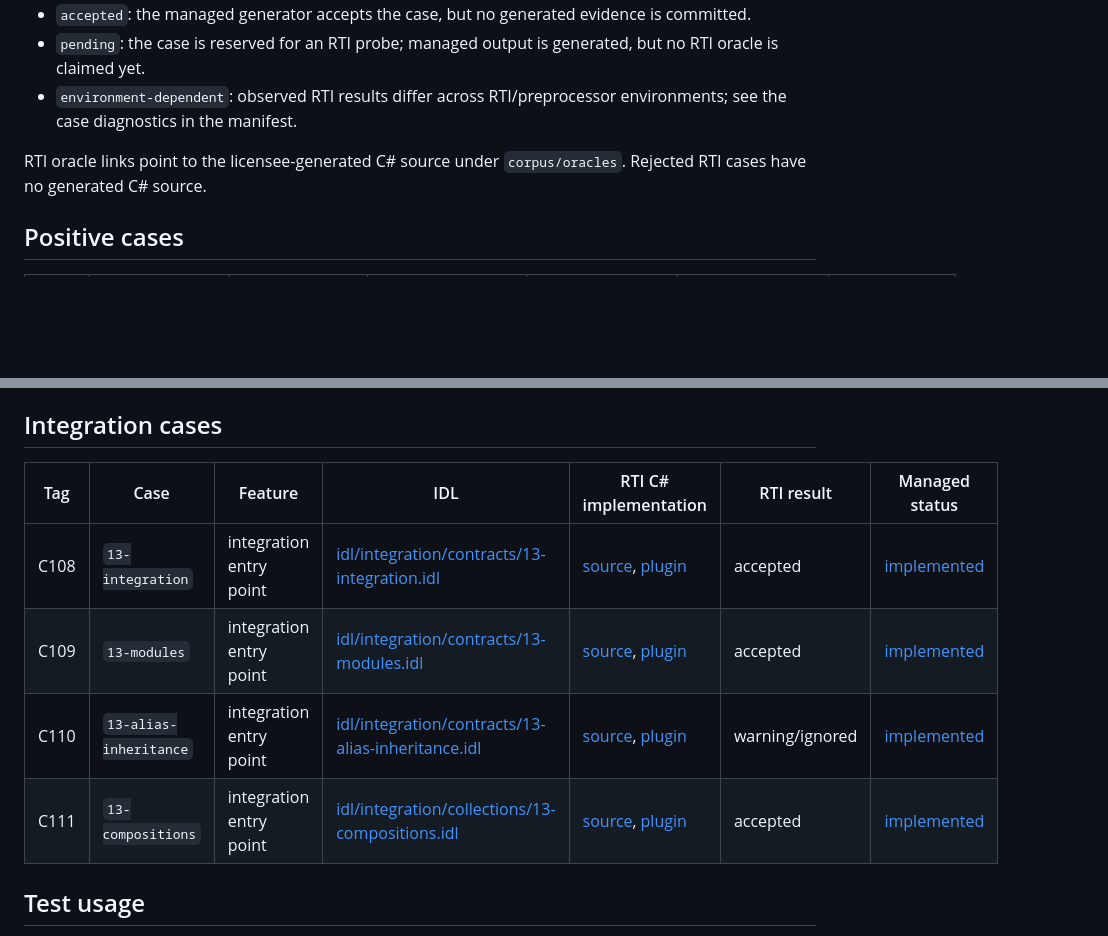
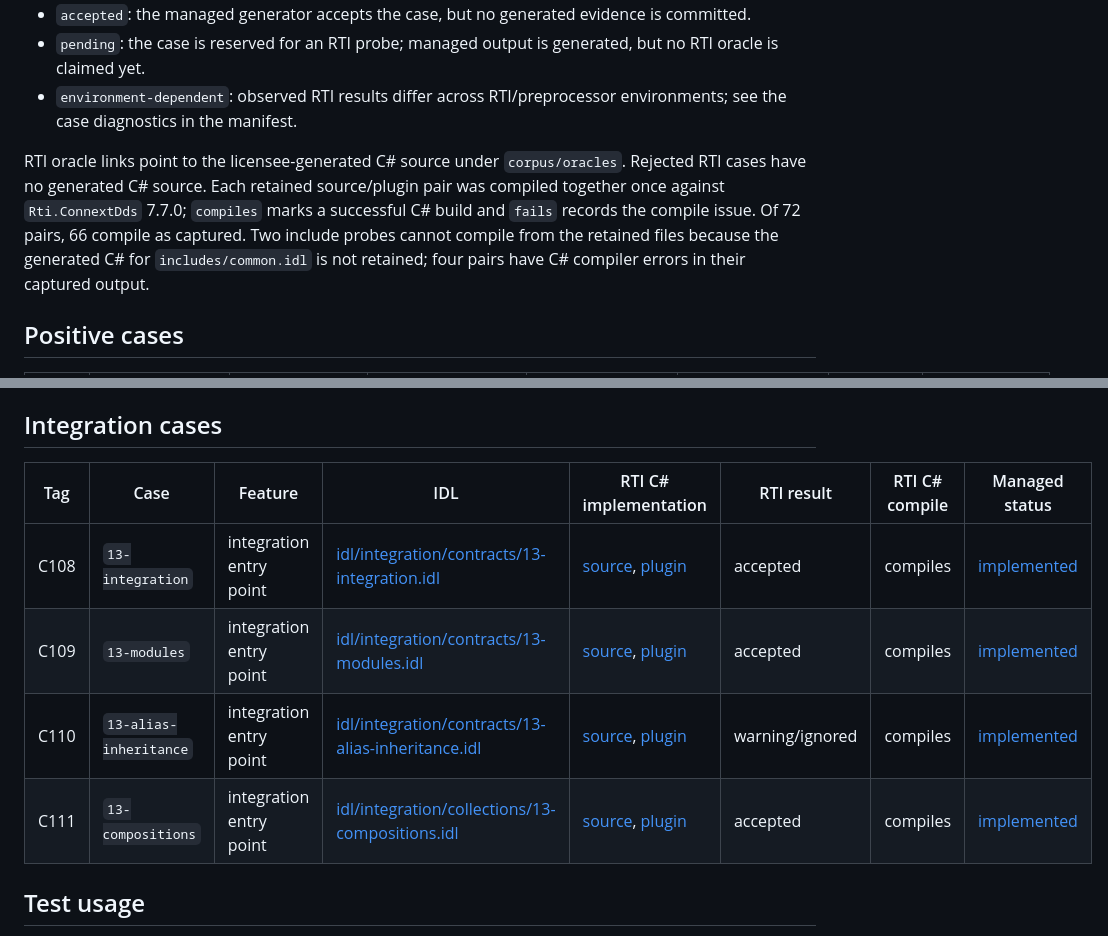
Before and after one commit to eNeRGy164/wireloom, a Markdown page: docs/corpus/FEATURE-COVERAGE.md, 2 parts joined by grey strips. Rendered like a GitHub page; blank space fills up the shorter version.

Commit message:
Document RTI oracle C# compilation results

```diff
--- a/docs/corpus/FEATURE-COVERAGE.md
+++ b/docs/corpus/FEATURE-COVERAGE.md
@@ -19,7 +19,7 @@ coverage only; runtime, serialization, wire, and live DDS behavior are excluded.
 - `pending`: the case is reserved for an RTI probe; managed output is generated, but no RTI oracle is claimed yet.
 - `environment-dependent`: observed RTI results differ across RTI/preprocessor environments; see the case diagnostics in the manifest.
 
-RTI oracle links point to the licensee-generated C# source under `corpus/oracles`. Rejected RTI cases have no generated C# source.
+RTI oracle links point to the licensee-generated C# source under `corpus/oracles`. Rejected RTI cases have no generated C# source. Each retained source/plugin pair was compiled together once against `Rti.ConnextDds` 7.7.0; `compiles` marks a successful C# build and `fails` records the compile issue. Of 72 pairs, 66 compile as captured. Two include probes cannot compile from the retained files because the generated C# for `includes/common.idl` is not retained; four pairs have C# compiler errors in their captured output.
 
 ## Positive cases
 
@@ -167,12 +167,12 @@ follow-up. Optional aggregate support remains distinct under `C115`.
 
 ## Integration cases
 
-| Tag  | Case                   | Feature                 | IDL                                                                                                      | RTI C# implementation                                                                                                                                                            | RTI result      | Managed status                                             |
-| ---- | ---------------------- | ----------------------- | -------------------------------------------------------------------------------------------------------- | -------------------------------------------------------------------------------------------------------------------------------------------------------------------------------- | --------------- | ---------------------------------------------------------- |
-| C108 | `13-integration`       | integration entry point | [idl/integration/contracts/13-integration.idl](idl/integration/contracts/13-integration.idl)             | [source](oracles/integration/contracts/13-integration/13-integration.cs), [plugin](oracles/integration/contracts/13-integration/13-integrationPlugin.cs)                         | accepted        | [implemented](generator/integration/13-integration/)       |
-| C109 | `13-modules`           | integration entry point | [idl/integration/contracts/13-modules.idl](idl/integration/contracts/13-modules.idl)                     | [source](oracles/integration/contracts/13-modules/13-modules.cs), [plugin](oracles/integration/contracts/13-modules/13-modulesPlugin.cs)                                         | accepted        | [implemented](generator/integration/13-modules/)           |
-| C110 | `13-alias-inheritance` | integration entry point | [idl/integration/contracts/13-alias-inheritance.idl](idl/integration/contracts/13-alias-inheritance.idl) | [source](oracles/integration/contracts/13-alias-inheritance/13-alias-inheritance.cs), [plugin](oracles/integration/contracts/13-alias-inheritance/13-alias-inheritancePlugin.cs) | warning/ignored | [implemented](generator/integration/13-alias-inheritance/) |
-| C111 | `13-compositions`      | integration entry point | [idl/integration/collections/13-compositions.idl](idl/integration/collections/13-compositions.idl)       | [source](oracles/integration/collections/13-compositions/13-compositions.cs), [plugin](oracles/integration/collections/13-compositions/13-compositionsPlugin.cs)                 | accepted        | [implemented](generator/integration/13-compositions/)      |
+| Tag  | Case                   | Feature                 | IDL                                                                                                      | RTI C# implementation                                                                                                                                                            | RTI result      | RTI C# compile | Managed status                                             |
+| ---- | ---------------------- | ----------------------- | -------------------------------------------------------------------------------------------------------- | -------------------------------------------------------------------------------------------------------------------------------------------------------------------------------- | --------------- | --------------- | ---------------------------------------------------------- |
+| C108 | `13-integration`       | integration entry point | [idl/integration/contracts/13-integration.idl](idl/integration/contracts/13-integration.idl)             | [source](oracles/integration/contracts/13-integration/13-integration.cs), [plugin](oracles/integration/contracts/13-integration/13-integrationPlugin.cs)                         | accepted        | compiles | [implemented](generator/integration/13-integration/)       |
+| C109 | `13-modules`           | integration entry point | [idl/integration/contracts/13-modules.idl](idl/integration/contracts/13-modules.idl)                     | [source](oracles/integration/contracts/13-modules/13-modules.cs), [plugin](oracles/integration/contracts/13-modules/13-modulesPlugin.cs)                                         | accepted        | compiles | [implemented](generator/integration/13-modules/)           |
+| C110 | `13-alias-inheritance` | integration entry point | [idl/integration/contracts/13-alias-inheritance.idl](idl/integration/contracts/13-alias-inheritance.idl) | [source](oracles/integration/contracts/13-alias-inheritance/13-alias-inheritance.cs), [plugin](oracles/integration/contracts/13-alias-inheritance/13-alias-inheritancePlugin.cs) | warning/ignored | compiles | [implemented](generator/integration/13-alias-inheritance/) |
+| C111 | `13-compositions`      | integration entry point | [idl/integration/collections/13-compositions.idl](idl/integration/collections/13-compositions.idl)       | [source](oracles/integration/collections/13-compositions/13-compositions.cs), [plugin](oracles/integration/collections/13-compositions/13-compositionsPlugin.cs)                 | accepted        | compiles | [implemented](generator/integration/13-compositions/)      |
 
 ## Test usage
 
```
Also changed, not shown: other parts of docs/corpus/FEATURE-COVERAGE.md (+115 -115 lines).
